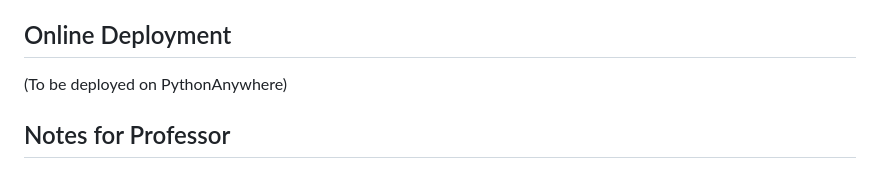
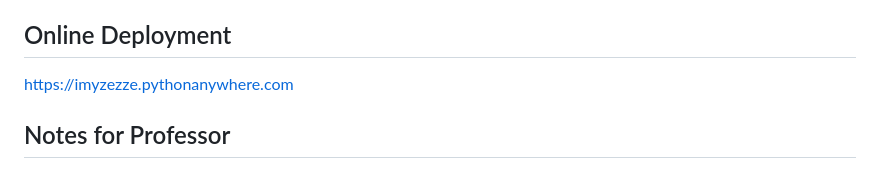
Before and after one commit to imyzezze/ppm-music-streaming, a Markdown page: README.md, the part around the change. GitHub-like rendering.

Commit message:
Add deployment link to README

```diff
--- a/README.md
+++ b/README.md
@@ -164,7 +164,7 @@ Contains demo data:
 
 ## Online Deployment
 
-(To be deployed on PythonAnywhere)
+https://imyzezze.pythonanywhere.com
 
 ## Notes for Professor
 
```
